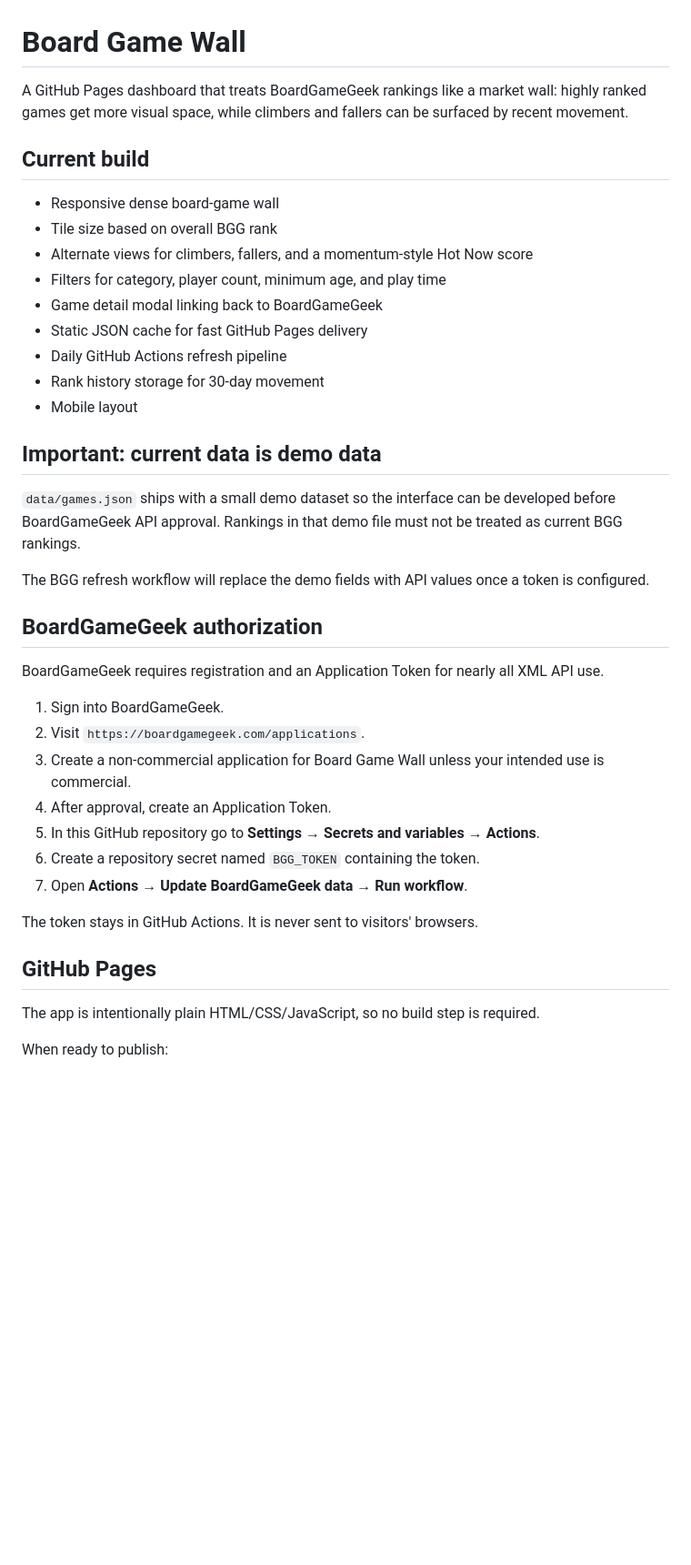
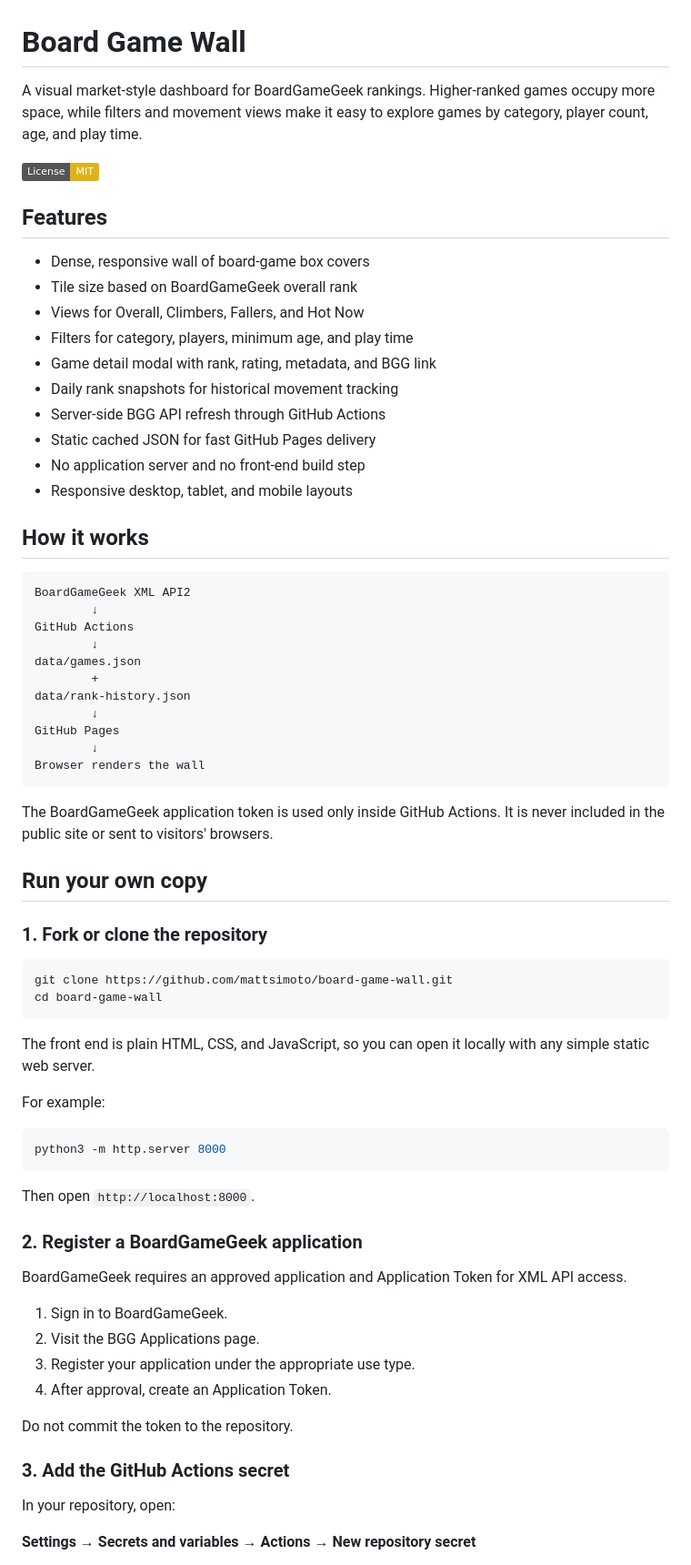
Before and after one commit to mattsimoto/board-game-wall, a Markdown page: README.md, the part around one of its changes. Shown at 91% size. Drawn GitHub-style; badges without logos; blank space fills up the shorter version.

Commit message:
Rewrite README for public release

````diff
--- a/README.md
+++ b/README.md
@@ -1,42 +1,73 @@
 # Board Game Wall
 
-A GitHub Pages dashboard that treats BoardGameGeek rankings like a market wall: highly ranked games get more visual space, while climbers and fallers can be surfaced by recent movement.
+A visual market-style dashboard for BoardGameGeek rankings. Higher-ranked games occupy more space, while filters and movement views make it easy to explore games by category, player count, age, and play time.
 
-## Current build
+![License: MIT](https://img.shields.io/badge/License-MIT-yellow.svg)
 
-- Responsive dense board-game wall
-- Tile size based on overall BGG rank
-- Alternate views for climbers, fallers, and a momentum-style Hot Now score
-- Filters for category, player count, minimum age, and play time
-- Game detail modal linking back to BoardGameGeek
-- Static JSON cache for fast GitHub Pages delivery
-- Daily GitHub Actions refresh pipeline
-- Rank history storage for 30-day movement
-- Mobile layout
+## Features
 
-## Important: current data is demo data
+- Dense, responsive wall of board-game box covers
+- Tile size based on BoardGameGeek overall rank
+- Views for Overall, Climbers, Fallers, and Hot Now
+- Filters for category, players, minimum age, and play time
+- Game detail modal with rank, rating, metadata, and BGG link
+- Daily rank snapshots for historical movement tracking
+- Server-side BGG API refresh through GitHub Actions
+- Static cached JSON for fast GitHub Pages delivery
+- No application server and no front-end build step
+- Responsive desktop, tablet, and mobile layouts
 
-`data/games.json` ships with a small demo dataset so the interface can be developed before BoardGameGeek API approval. Rankings in that demo file must not be treated as current BGG rankings.
+## How it works
 
-The BGG refresh workflow will replace the demo fields with API values once a token is configured.
+```text
+BoardGameGeek XML API2
+        ↓
+GitHub Actions
+        ↓
+data/games.json
+        +
+data/rank-history.json
+        ↓
+GitHub Pages
+        ↓
+Browser renders the wall
+```
 
-## BoardGameGeek authorization
+The BoardGameGeek application token is used only inside GitHub Actions. It is never included in the public site or sent to visitors' browsers.
 
-BoardGameGeek requires registration and an Application Token for nearly all XML API use.
+## Run your own copy
 
-1. Sign into BoardGameGeek.
-2. Visit `https://boardgamegeek.com/applications`.
-3. Create a non-commercial application for Board Game Wall unless your intended use is commercial.
+### 1. Fork or clone the repository
+
+```bash
+git clone https://github.com/mattsimoto/board-game-wall.git
+cd board-game-wall
+```
+
+The front end is plain HTML, CSS, and JavaScript, so you can open it locally with any simple static web server.
+
+For example:
+
+```bash
+python3 -m http.server 8000
+```
+
+Then open `http://localhost:8000`.
+
+### 2. Register a BoardGameGeek application
+
+BoardGameGeek requires an approved application and Application Token for XML API access.
+
+1. Sign in to BoardGameGeek.
+2. Visit the BGG Applications page.
+3. Register your application under the appropriate use type.
 4. After approval, create an Application Token.
-5. In this GitHub repository go to **Settings → Secrets and variables → Actions**.
-6. Create a repository secret named `BGG_TOKEN` containing the token.
-7. Open **Actions → Update BoardGameGeek data → Run workflow**.
 
-The token stays in GitHub Actions. It is never sent to visitors' browsers.
+Do not commit the token to the repository.
 
-## GitHub Pages
+### 3. Add the GitHub Actions secret
 
-The app is intentionally plain HTML/CSS/JavaScript, so no build step is required.
+In your repository, open:
 
-When ready to publish:
+**Settings → Secrets and variables → Actions → New repository secret**
 
````
Also changed, not shown: other parts of README.md (+70 -57 lines).
